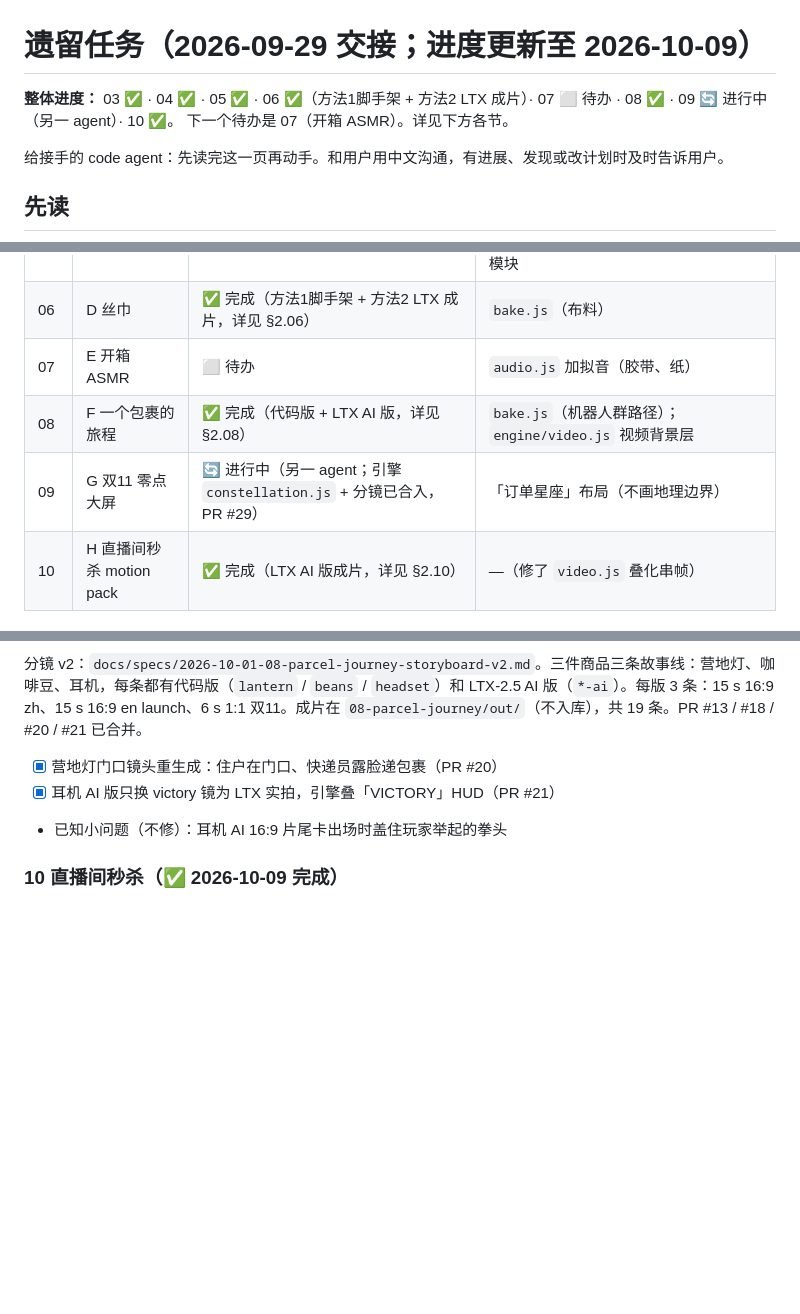
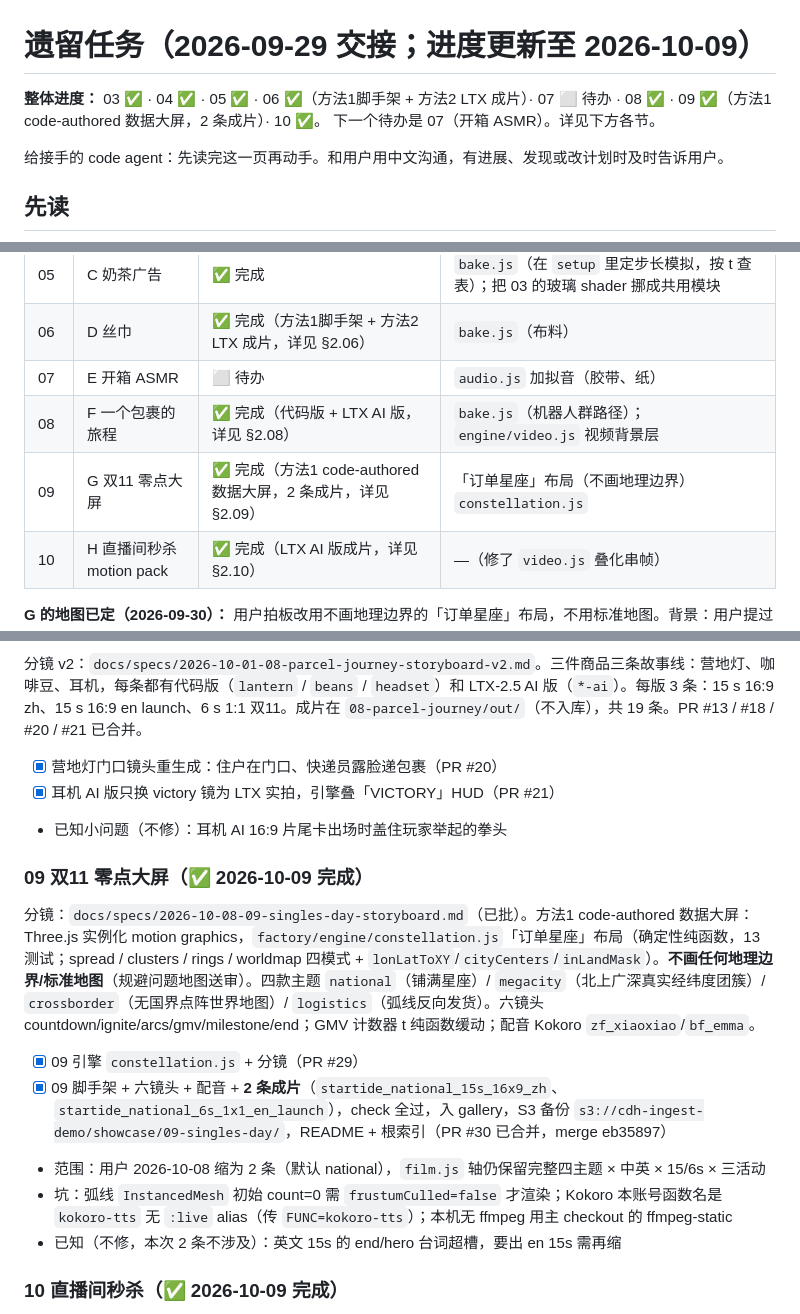
Before and after one commit to liangruibupt/beyond-text-frontier-model-showcase, a Markdown page: opus-5.5/TASKS.md, 3 parts joined by grey strips. GitHub-like rendering; blank space fills up the shorter version.

Commit message:
TASKS: 09 标 ✅ 完成（方法1 数据大屏，2 条成片，PR #30 已合并）；加 §09 详情小节与整体进度更新

```diff
--- a/opus-5.5/TASKS.md
+++ b/opus-5.5/TASKS.md
@@ -1,6 +1,6 @@
 # 遗留任务（2026-09-29 交接；进度更新至 2026-10-09）
 
-**整体进度：** 03 ✅ · 04 ✅ · 05 ✅ · 06 ✅（方法1脚手架 + 方法2 LTX 成片）· 07 ⬜ 待办 · 08 ✅ · 09 🔄 进行中（另一 agent）· 10 ✅。
+**整体进度：** 03 ✅ · 04 ✅ · 05 ✅ · 06 ✅（方法1脚手架 + 方法2 LTX 成片）· 07 ⬜ 待办 · 08 ✅ · 09 ✅（方法1 code-authored 数据大屏，2 条成片）· 10 ✅。
 下一个待办是 07（开箱 ASMR）。详见下方各节。
 
 给接手的 code agent：先读完这一页再动手。和用户用中文沟通，有进展、发现或改计划时及时告诉用户。
@@ -71,7 +71,7 @@
 | 06 | D 丝巾 | ✅ 完成（方法1脚手架 + 方法2 LTX 成片，详见 §2.06） | `bake.js`（布料） |
 | 07 | E 开箱 ASMR | ⬜ 待办 | `audio.js` 加拟音（胶带、纸） |
 | 08 | F 一个包裹的旅程 | ✅ 完成（代码版 + LTX AI 版，详见 §2.08） | `bake.js`（机器人群路径）；`engine/video.js` 视频背景层 |
-| 09 | G 双11 零点大屏 | 🔄 进行中（另一 agent；引擎 `constellation.js` + 分镜已合入，PR #29） | 「订单星座」布局（不画地理边界） |
+| 09 | G 双11 零点大屏 | ✅ 完成（方法1 code-authored 数据大屏，2 条成片，详见 §2.09） | 「订单星座」布局（不画地理边界）`constellation.js` |
 | 10 | H 直播间秒杀 motion pack | ✅ 完成（LTX AI 版成片，详见 §2.10） | —（修了 `video.js` 叠化串帧） |
 
 **G 的地图已定（2026-09-30）：** 用户拍板改用不画地理边界的「订单星座」布局，不用标准地图。背景：用户提过用自然资源部的标准地图（带审图号）再叠城市灯光和弧线。按 2025 年的规定，标准地图只有原样使用才不用送审，叠加、缩放、裁剪、改色都算修改，要重新送审（只能法人申请，约 20 个工作日）。所以不走标准地图。
@@ -114,6 +114,16 @@
 - [x] 耳机 AI 版只换 victory 镜为 LTX 实拍，引擎叠「VICTORY」HUD（PR #21）
 - 已知小问题（不修）：耳机 AI 16:9 片尾卡出场时盖住玩家举起的拳头
 
+### 09 双11 零点大屏（✅ 2026-10-09 完成）
+
+分镜：`docs/specs/2026-10-08-09-singles-day-storyboard.md`（已批）。方法1 code-authored 数据大屏：Three.js 实例化 motion graphics，`factory/engine/constellation.js`「订单星座」布局（确定性纯函数，13 测试；spread / clusters / rings / worldmap 四模式 + `lonLatToXY`/`cityCenters`/`inLandMask`）。**不画任何地理边界/标准地图**（规避问题地图送审）。四款主题 `national`（铺满星座）/ `megacity`（北上广深真实经纬度团簇）/ `crossborder`（无国界点阵世界地图）/ `logistics`（弧线反向发货）。六镜头 countdown/ignite/arcs/gmv/milestone/end；GMV 计数器 t 纯函数缓动；配音 Kokoro `zf_xiaoxiao`/`bf_emma`。
+
+- [x] 09 引擎 `constellation.js` + 分镜（PR #29）
+- [x] 09 脚手架 + 六镜头 + 配音 + **2 条成片**（`startide_national_15s_16x9_zh`、`startide_national_6s_1x1_en_launch`），check 全过，入 gallery，S3 备份 `s3://cdh-ingest-demo/showcase/09-singles-day/`，README + 根索引（PR #30 已合并，merge eb35897）
+- 范围：用户 2026-10-08 缩为 2 条（默认 national），`film.js` 轴仍保留完整四主题 × 中英 × 15/6s × 三活动
+- 坑：弧线 `InstancedMesh` 初始 count=0 需 `frustumCulled=false` 才渲染；Kokoro 本账号函数名是 `kokoro-tts` 无 `:live` alias（传 `FUNC=kokoro-tts`）；本机无 ffmpeg 用主 checkout 的 ffmpeg-static
+- 已知（不修，本次 2 条不涉及）：英文 15s 的 end/hero 台词超槽，要出 en 15s 需再缩
+
 ### 10 直播间秒杀（✅ 2026-10-09 完成）
 
 分镜：`docs/specs/2026-10-08-10-live-flash-sale-storyboard.md`（已批）。代码版 3D 影棚用户看后否掉（「太丑」），改为 LTX-2.5 生成真人主播实拍画面（三模型对比见 `10-live-flash-sale/ai/BAKEOFF.md`：LTX 胜，Wan 2.2 背景出乱字，MiniMax H3 生成流程未接通），引擎叠直播间 UI（外框、弹幕、倒计时、购物车弹窗、红包雨、库存条、片尾卡、价签）。变体 `lantern-ai` / `headset-ai` / `beans-ai` × 3 = 9 条，成片在 `10-live-flash-sale/out/youji-live_*-ai_*.mp4`（不入库）。PR #27 已合并（3737c80）。
```
